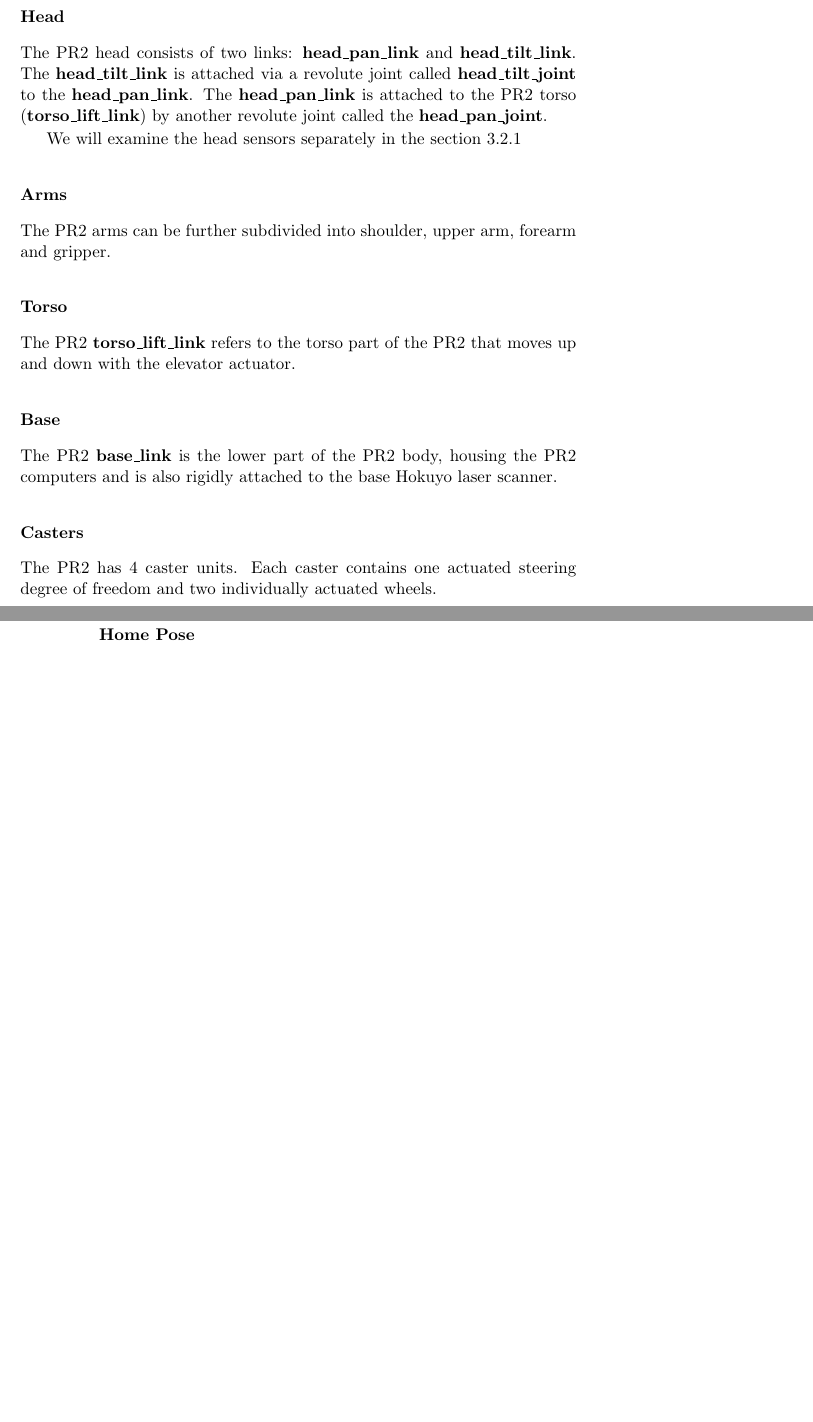
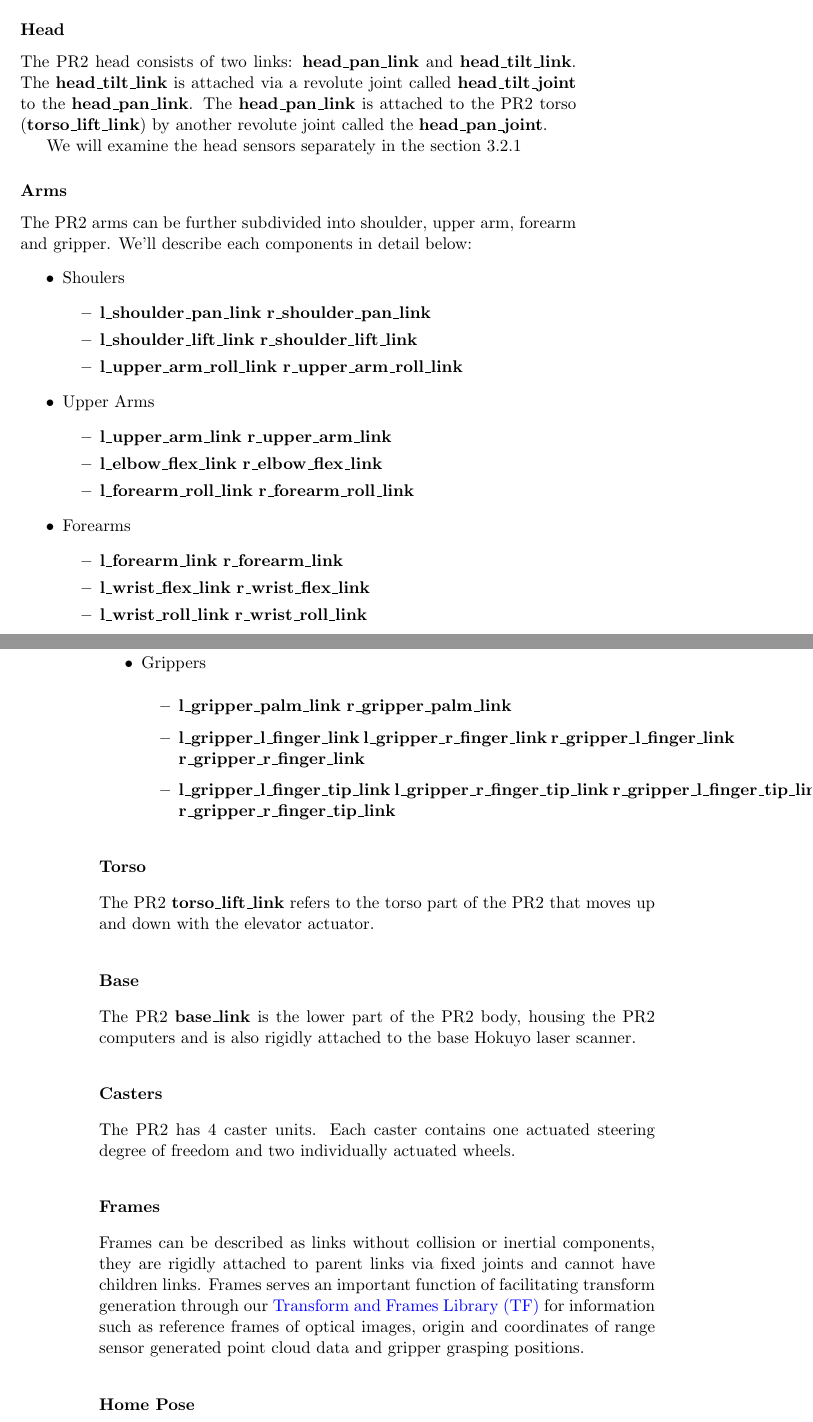
Before and after one commit to PR2/pr2_docs, a LaTeX thesis (pr2_manual/main.tex, which reads pr2_manual/2_pr2_hardware.tex): two parts of pages 13 and 14 of 57, joined at a grey line, cut so that both start at the same text, the shorter picture padded with empty space. Compiled offline with pdfLaTeX.

Commit message:
updating robot anatomy

```diff
--- a/pr2_manual/2_pr2_hardware.tex
+++ b/pr2_manual/2_pr2_hardware.tex
@@ -65,7 +65,36 @@
 We will examine the head sensors separately in the section~\ref{subsec:pr2_sensors}
 
 \subsubsection{Arms}
-The PR2 arms can be further subdivided into shoulder, upper arm, forearm and gripper.
+The PR2 arms can be further subdivided into shoulder, upper arm, forearm and gripper.  We'll describe each components in detail below:
+\begin{itemize}
+\item Shoulers
+  \begin{itemize}
+  \item {\bf l\_shoulder\_pan\_link} {\bf r\_shoulder\_pan\_link}
+  \item {\bf l\_shoulder\_lift\_link} {\bf r\_shoulder\_lift\_link}
+  \item {\bf l\_upper\_arm\_roll\_link} {\bf r\_upper\_arm\_roll\_link}
+  \end{itemize}
+\item Upper Arms
+  \begin{itemize}
+  \item {\bf l\_upper\_arm\_link} {\bf r\_upper\_arm\_link}
+  \item {\bf l\_elbow\_flex\_link} {\bf r\_elbow\_flex\_link}
+  \item {\bf l\_forearm\_roll\_link} {\bf r\_forearm\_roll\_link}
+  \end{itemize}
+\item Forearms
+  \begin{itemize}
+  \item {\bf l\_forearm\_link} {\bf r\_forearm\_link}
+  \item {\bf l\_wrist\_flex\_link} {\bf r\_wrist\_flex\_link}
+  \item {\bf l\_wrist\_roll\_link} {\bf r\_wrist\_roll\_link}
+  \end{itemize}
+\item Grippers
+  \begin{itemize}
+  \item {\bf l\_gripper\_palm\_link} {\bf r\_gripper\_palm\_link}
+  \item {\bf l\_gripper\_l\_finger\_link} {\bf l\_gripper\_r\_finger\_link}
+        {\bf r\_gripper\_l\_finger\_link} {\bf r\_gripper\_r\_finger\_link}
+  \item {\bf l\_gripper\_l\_finger\_tip\_link} {\bf l\_gripper\_r\_finger\_tip\_link}
+        {\bf r\_gripper\_l\_finger\_tip\_link} {\bf r\_gripper\_r\_finger\_tip\_link}
+  \end{itemize}
+\end{itemize}
+
 
 \subsubsection{Torso}
 The PR2 {\bf torso\_lift\_link} refers to the torso part of the PR2 that moves up and down with the elevator actuator.
@@ -75,6 +104,11 @@
 
 \subsubsection{Casters}
 The PR2 has 4 caster units.  Each caster contains one actuated steering degree of freedom and two individually actuated wheels.
+
+\subsubsection{Frames}
+Frames can be described as links without collision or inertial components, they are rigidly attached to parent links via fixed joints and cannot have children links.
+Frames serves an important function of facilitating transform generation through our \href{http://www.ros.org/wiki/tf}{Transform and Frames Library (TF)} for information such as
+reference frames of optical images, origin and coordinates of range sensor generated point cloud data and gripper grasping positions.
 
 \subsubsection{Home Pose}
 In order to describe the PR2 robot pose and joint positions in a consistent manner, we have defined a {\bf home pose} of the robot.  The {\bf home pose} is depicted in Figure~\ref{fig:pr2_home_pose}.
```
Also changed, not shown: pr2_manual/2_pr2_hardware.tex (6 more changed lines).
